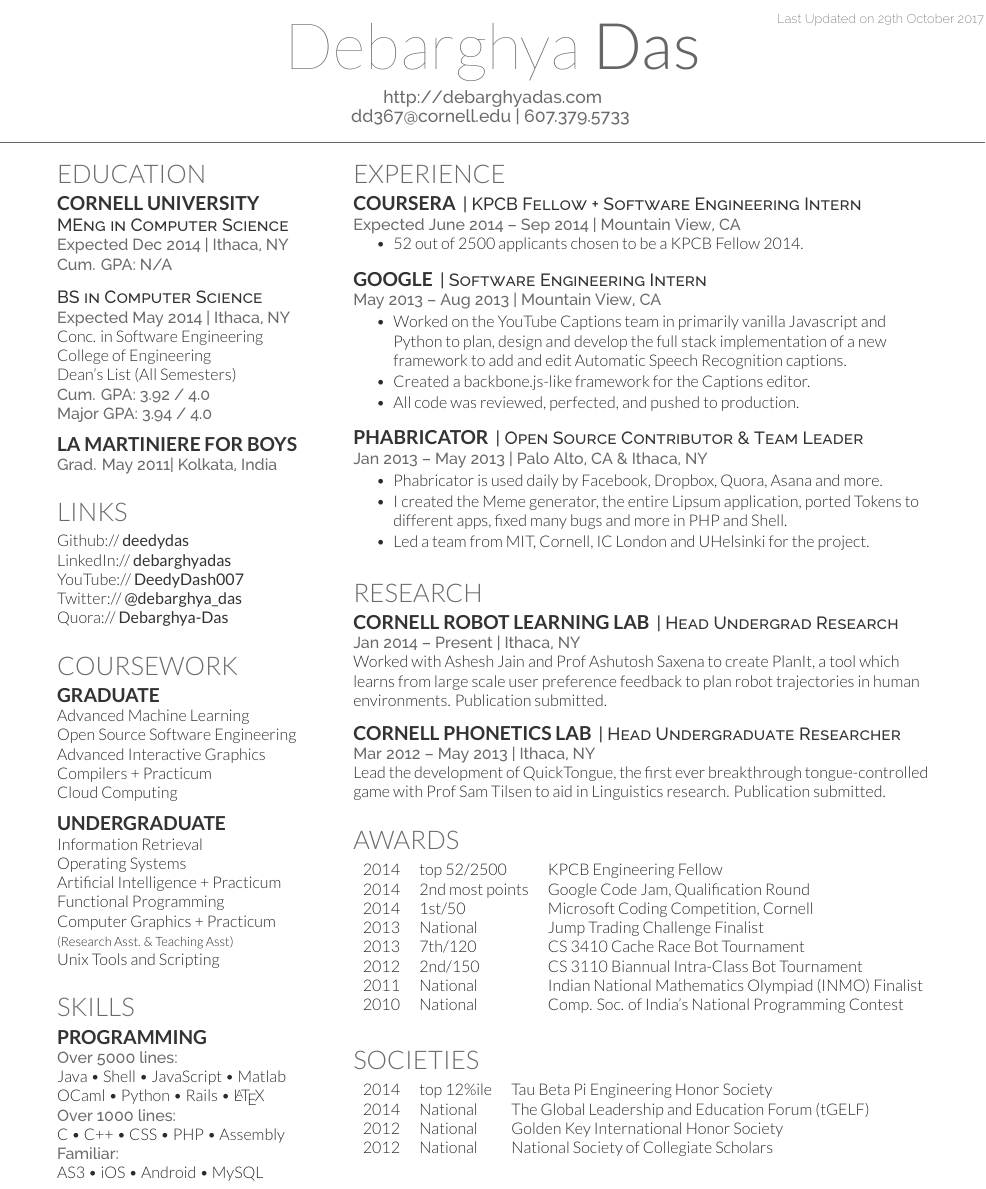
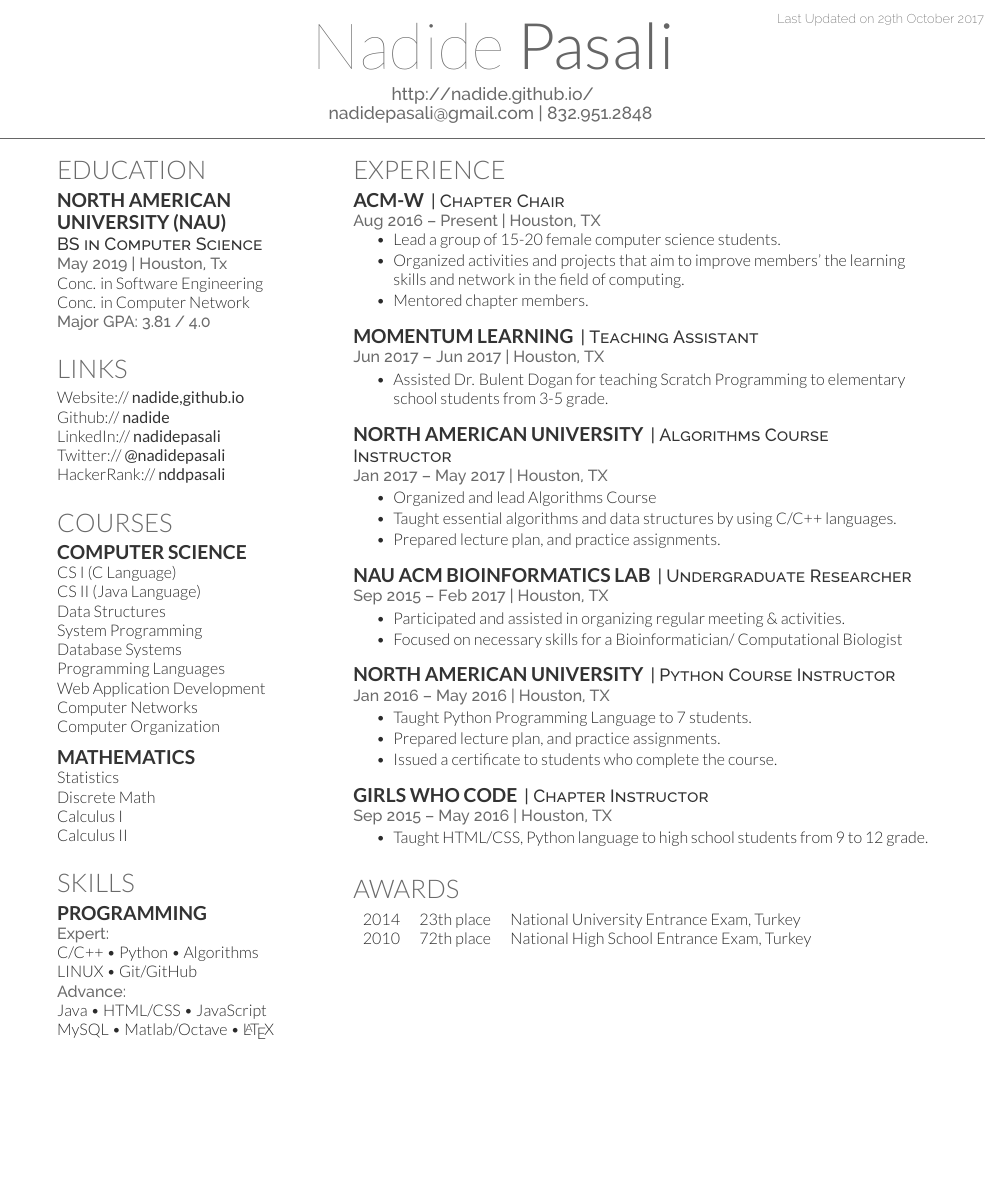
Before and after one commit to nadide/Resume, a LaTeX CV (main.tex): part of the page, cut so that both start at the same text, the shorter picture padded with empty space. Compiled offline with XeLaTeX.

Commit message:
First Draft

```diff
--- a/main.tex
+++ b/main.tex
@@ -54,8 +54,8 @@
 %%%%%%%%%%%%%%%%%%%%%%%%%%%%%%%%%%%%%%
 
 
-\namesection{Debarghya}{Das}{ \urlstyle{same}\url{http://debarghyadas.com} \\
-\href{mailto:dd367@cornell.edu}{dd367@cornell.edu} | 607.379.5733
+\namesection{Nadide}{Pasali}{ \urlstyle{same}\url{http://nadide.github.io/} \\
+\href{mailto:nadidepasali@gmail.com}{nadidepasali@gmail.com} | 832.951.2848
 }
 
 %%%%%%%%%%%%%%%%%%%%%%%%%%%%%%%%%%%%%%
@@ -72,58 +72,52 @@
 
 \section{Education}
 
-\subsection{Cornell University}
-\descript{MEng in Computer Science}
-\location{Expected Dec 2014 | Ithaca, NY \\ Cum. GPA: N/A}
+\subsection{North American}
+\subsection{University (NAU)}
+
+\descript{BS in Computer Science}
+\location{May 2019 | Houston, Tx}
+Conc. in Software Engineering \\
+Conc. in Computer Network \\
+
+\location{ Major GPA: 3.81 / 4.0}
 \sectionsep
 
-
-\descript{BS in Computer Science}
-\location{Expected May 2014 | Ithaca, NY}
-Conc. in Software Engineering \\
-College of Engineering \\
-Dean's List (All Semesters) \\
-\location{ Cum. GPA: 3.92 / 4.0 \\
-Major GPA: 3.94 / 4.0}
-\sectionsep
-
-\subsection{La Martiniere for Boys}
-\location{Grad. May 2011|  Kolkata, India}
-\sectionsep
 
 %%%%%%%%%%%%%%%%%%%%%%%%%%%%%%%%%%%%%%
 %     LINKS
 %%%%%%%%%%%%%%%%%%%%%%%%%%%%%%%%%%%%%%
 
 \section{Links}
-Github:// \href{https://github.com/deedydas}{\custombold{deedydas}} \\
-LinkedIn://  \href{https://www.linkedin.com/in/debarghyadas}{\custombold{debarghyadas}} \\
-YouTube://  \href{https://www.youtube.com/user/DeedyDash007}{\custombold{DeedyDash007}} \\
-Twitter://  \href{https://twitter.com/debarghya_das}{\custombold{@debarghya\_das}} \\
-Quora://  \href{https://www.quora.com/Debarghya-Das}{\custombold{Debarghya-Das}}
+Website:// \href{http://nadide.github.io/}{\custombold{nadide,github.io}} \\
+Github:// \href{https://github.com/nadide}{\custombold{nadide}} \\
+LinkedIn://  \href{https://www.linkedin.com/in/nadidepasali/}{\custombold{nadidepasali}} \\
+Twitter://  \href{https://twitter.com/nadidepasali}{\custombold{@nadidepasali}} \\
+HackerRank://  \href{https://www.hackerrank.com/nddpasali}{\custombold{nddpasali}}
 \sectionsep
 
 %%%%%%%%%%%%%%%%%%%%%%%%%%%%%%%%%%%%%%
-%     COURSEWORK
+%     COURSES
 %%%%%%%%%%%%%%%%%%%%%%%%%%%%%%%%%%%%%%
 
-\section{Coursework}
-\subsection{Graduate}
-Advanced Machine Learning \\
-Open Source Software Engineering \\
-Advanced Interactive Graphics \\
-Compilers + Practicum \\
-Cloud Computing \\
+\section{Courses}
+\subsection{Computer Science}
+CS I (C Language) \\
+CS II (Java Language) \\
+Data Structures \\
+System Programming \\
+Database Systems \\
+Programming Languages \\
+Web Application Development \\
+Computer Networks \\
+Computer Organization \\
 \sectionsep
 
-\subsection{Undergraduate}
-Information Retrieval \\
-Operating Systems \\
-Artificial Intelligence + Practicum \\
-Functional Programming \\
-Computer Graphics + Practicum \\
-{\footnotesize \textit{\textbf{(Research Asst. \& Teaching Asst) }}} \\
-Unix Tools and Scripting \\
+\subsection{Mathematics}
+Statistics \\
+Discrete Math \\
+Calculus I \\
+Calculus II \\
 \sectionsep
 
 %%%%%%%%%%%%%%%%%%%%%%%%%%%%%%%%%%%%%%
@@ -132,14 +126,14 @@ Unix Tools and Scripting \\
 
 \section{Skills}
 \subsection{Programming}
-\location{Over 5000 lines:}
-Java \textbullet{}   Shell \textbullet{} JavaScript \textbullet{} Matlab \\
-OCaml \textbullet{} Python \textbullet{} Rails \textbullet{} \LaTeX\ \\
-\location{Over 1000 lines:}
-C \textbullet{} C++ \textbullet{} CSS \textbullet{} PHP \textbullet{} Assembly \\
-\location{Familiar:}
-AS3 \textbullet{} iOS \textbullet{} Android \textbullet{} MySQL
+\location{Expert:}
+C/C++ \textbullet{} Python \textbullet{} Algorithms \\
+LINUX \textbullet{} Git/GitHub \\
+\location{Advance:}
+Java \textbullet{} HTML/CSS \textbullet{} JavaScript \\
+MySQL \textbullet{} Matlab/Octave \textbullet{} \LaTeX \\
 \sectionsep
+
 
 %%%%%%%%%%%%%%%%%%%%%%%%%%%%%%%%%%%%%%
 %
@@ -147,45 +141,76 @@ AS3 \textbullet{} iOS \textbullet{} Android \textbullet{} MySQL
 %
 %%%%%%%%%%%%%%%%%%%%%%%%%%%%%%%%%%%%%%
 
+
 \end{minipage}
 \hfill
 \begin{minipage}[t]{0.66\textwidth}
-
+\iftrue
 %%%%%%%%%%%%%%%%%%%%%%%%%%%%%%%%%%%%%%
 %     EXPERIENCE
 %%%%%%%%%%%%%%%%%%%%%%%%%%%%%%%%%%%%%%
 
 \section{Experience}
 
-\runsubsection{Coursera}
-\descript{| KPCB Fellow + Software Engineering Intern }
-\location{Expected June 2014 – Sep 2014 | Mountain View, CA}
+\runsubsection{ACM-W}
+\descript{| Chapter Chair }
+\location{Aug 2016 – Present | Houston, TX}
 \vspace{\topsep} % Hacky fix for awkward extra vertical space
 \begin{tightemize}
-\item 52 out of 2500 applicants chosen to be a KPCB Fellow 2014.
+\item Lead a group of 15-20 female computer science students.
+\item Organized activities and projects that aim to improve members' the learning skills and network in the field of computing.
+\item Mentored chapter members.
 \end{tightemize}
 \sectionsep
 
-\runsubsection{Google}
-\descript{| Software Engineering Intern }
-\location{May 2013 – Aug 2013 | Mountain View, CA}
+\runsubsection{Momentum Learning}
+\descript{| Teaching Assistant }
+\location{Jun 2017 – Jun 2017 | Houston, TX}
 \begin{tightemize}
-\item Worked on the YouTube Captions team in primarily vanilla Javascript and Python to plan, design and develop the full stack implementation of a new framework to add and edit Automatic Speech Recognition captions.
-\item Created a backbone.js-like framework for the Captions editor.
-\item All code was reviewed, perfected, and pushed to production.
+\item Assisted Dr. Bulent Dogan for teaching Scratch Programming to elementary school students from 3-5 grade.
 \end{tightemize}
 \sectionsep
 
-\runsubsection{Phabricator}
-\descript{| Open Source Contributor \& Team Leader}
-\location{Jan 2013 – May 2013 | Palo Alto, CA \& Ithaca, NY}
+\runsubsection{North American University}
+\descript{| Algorithms Course Instructor}
+\location{Jan 2017 – May 2017 | Houston, TX}
 \begin{tightemize}
-\item Phabricator is used daily by Facebook, Dropbox, Quora, Asana and more.
-\item I created the Meme generator, the entire Lipsum application, ported Tokens to different apps, fixed many bugs and more in PHP and Shell.
-\item Led a team from MIT, Cornell, IC London and UHelsinki for the project.
+\item Organized and lead Algorithms Course
+\item Taught essential algorithms and data structures by using C/C++ languages.
+\item Prepared lecture plan, and practice assignments.
 \end{tightemize}
 \sectionsep
 
+\runsubsection{NAU ACM Bioinformatics Lab}
+\descript{| Undergraduate Researcher}
+\location{Sep 2015 – Feb 2017 | Houston, TX}
+\begin{tightemize}
+\item Participated and assisted in organizing regular meeting \& activities.
+\item Focused on necessary skills for a Bioinformatician/ Computational Biologist
+\end{tightemize}
+\sectionsep
+
+\runsubsection{North American University}
+\descript{| Python Course Instructor}
+\location{Jan 2016 – May 2016 | Houston, TX}
+\begin{tightemize}
+\item Taught Python Programming Language to 7 students.
+\item Prepared lecture plan, and practice assignments.
+\item Issued a certificate to students who complete the course.
+\end{tightemize}
+\sectionsep
+
+\runsubsection{Girls Who Code}
+\descript{| Chapter Instructor}
+\location{Sep 2015 – May 2016 | Houston, TX}
+\begin{tightemize}
+\item Taught HTML/CSS, Python language to high school students from 9 to 12 grade.
+
+\end{tightemize}
+\sectionsep
+\fi
+
+\iffalse
 %%%%%%%%%%%%%%%%%%%%%%%%%%%%%%%%%%%%%%
 %     RESEARCH
 %%%%%%%%%%%%%%%%%%%%%%%%%%%%%%%%%%%%%%
@@ -202,24 +227,23 @@ Worked with \textbf{\href{http://www.cs.cornell.edu/~ashesh/}{Ashesh Jain}} and
 \location{Mar 2012 – May 2013 | Ithaca, NY}
 Lead the development of \textbf{QuickTongue}, the first ever breakthrough tongue-controlled game with \textbf{\href{http://conf.ling.cornell.edu/~tilsen/}{Prof Sam Tilsen}} to aid in Linguistics research. Publication submitted.
 \sectionsep
+\fi
 
+\iftrue
 %%%%%%%%%%%%%%%%%%%%%%%%%%%%%%%%%%%%%%
 %     AWARDS
 %%%%%%%%%%%%%%%%%%%%%%%%%%%%%%%%%%%%%%
 
 \section{Awards}
 \begin{tabular}{rll}
-2014	     & top 52/2500  & KPCB Engineering Fellow\\
-2014	     & 2\textsuperscript{nd} most points  & Google Code Jam, Qualification Round\\
-2014	     & 1\textsuperscript{st}/50  & Microsoft Coding Competition, Cornell\\
-2013	     & National  & Jump Trading Challenge Finalist\\
-2013     & 7\textsuperscript{th}/120 & CS 3410 Cache Race Bot Tournament  \\
-2012     & 2\textsuperscript{nd}/150 & CS 3110 Biannual Intra-Class Bot Tournament \\
-2011     & National & Indian National Mathematics Olympiad (INMO) Finalist \\
-2010     & National & Comp. Soc. of India's National Programming Contest\\
+2014	     & 23\textsuperscript{th} place  & National University Entrance Exam, Turkey\\
+2010	     & 72\textsuperscript{th} place  & National High School Entrance Exam, Turkey\\
 \end{tabular}
 \sectionsep
+\fi
 
+
+\iffalse
 %%%%%%%%%%%%%%%%%%%%%%%%%%%%%%%%%%%%%%
 %     SOCIETIES
 %%%%%%%%%%%%%%%%%%%%%%%%%%%%%%%%%%%%%%
@@ -227,12 +251,12 @@ Lead the development of \textbf{QuickTongue}, the first ever breakthrough tongue
 \section{Societies}
 
 \begin{tabular}{rll}
-2014 	& top 12\%ile    & Tau Beta Pi Engineering Honor Society\\
 2014   & National   & The Global Leadership and Education Forum (tGELF)\\
 2012   &  National  & Golden Key International Honor Society\\
 2012   &  National   & National Society of Collegiate Scholars\\
 \end{tabular}
 \sectionsep
+\fi
 
 \end{minipage}
 \end{document}  \documentclass[]{article}
```
